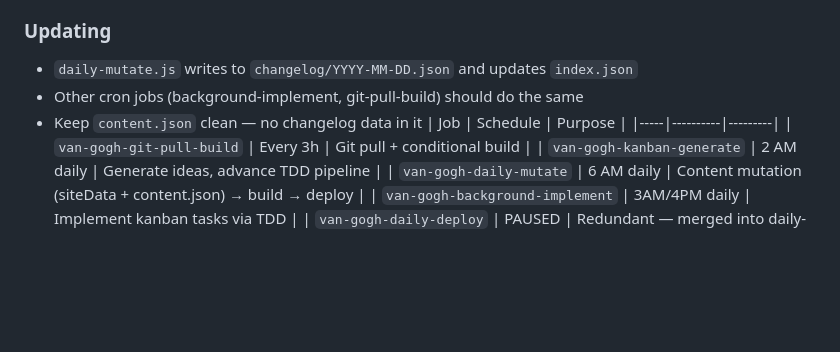
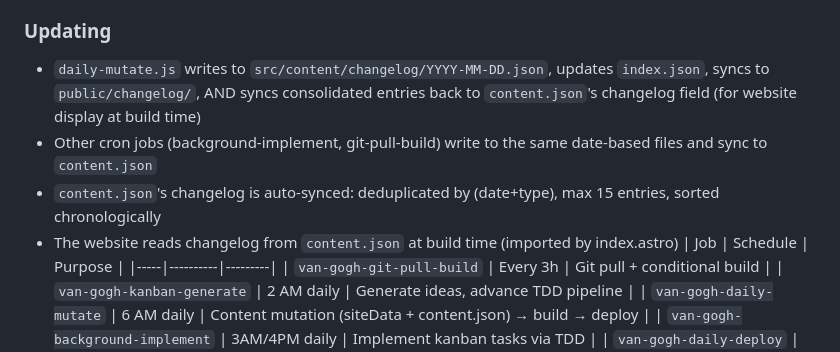
Before and after one commit to sahilsinghrana/atrija, a Markdown page: AGENTS.md, the part around the change. GitHub-like rendering; blank space fills up the shorter version.

Commit message:
docs: update changelog architecture docs in AGENTS.md

```diff
--- a/AGENTS.md
+++ b/AGENTS.md
@@ -147,9 +147,10 @@ src/content/changelog/
 - "Load More" button fetches older dates in batches of 5
 
 ### Updating
-- `daily-mutate.js` writes to `changelog/YYYY-MM-DD.json` and updates `index.json`
-- Other cron jobs (background-implement, git-pull-build) should do the same
-- Keep `content.json` clean — no changelog data in it
+- `daily-mutate.js` writes to `src/content/changelog/YYYY-MM-DD.json`, updates `index.json`, syncs to `public/changelog/`, AND syncs consolidated entries back to `content.json`'s changelog field (for website display at build time)
+- Other cron jobs (background-implement, git-pull-build) write to the same date-based files and sync to `content.json`
+- `content.json`'s changelog is auto-synced: deduplicated by (date+type), max 15 entries, sorted chronologically
+- The website reads changelog from `content.json` at build time (imported by index.astro)
 | Job | Schedule | Purpose |
 |-----|----------|---------|
 | `van-gogh-git-pull-build` | Every 3h | Git pull + conditional build |
```
